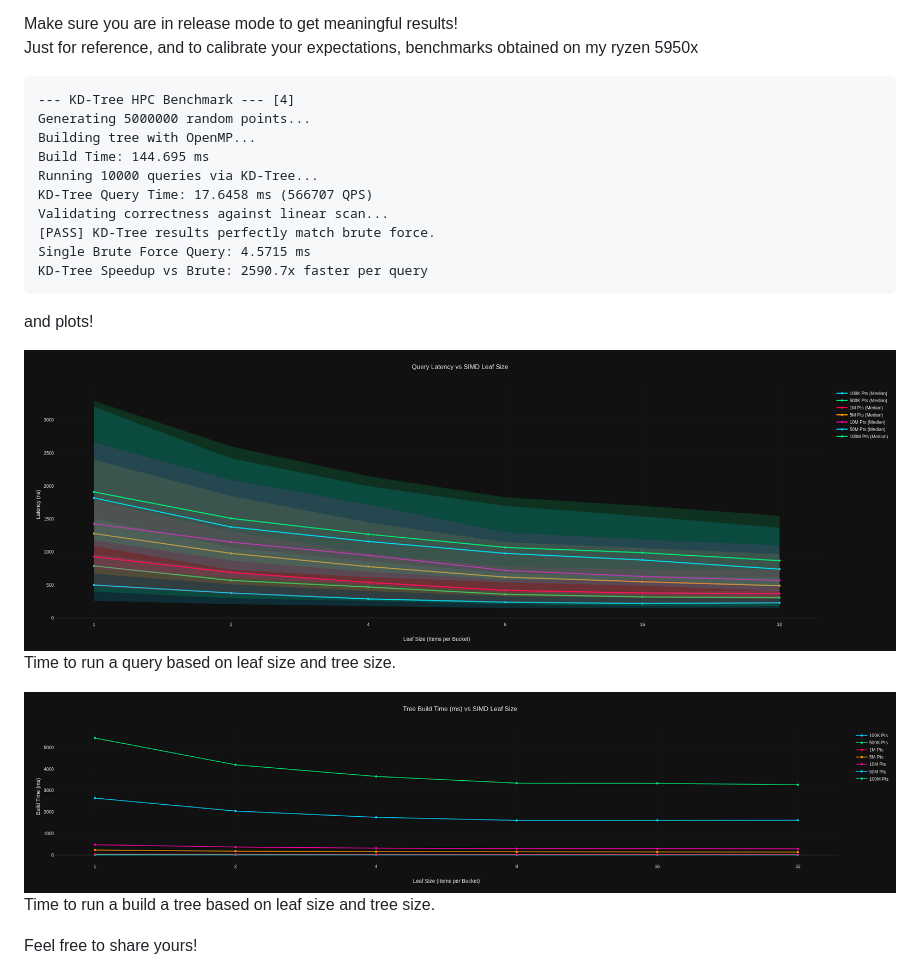
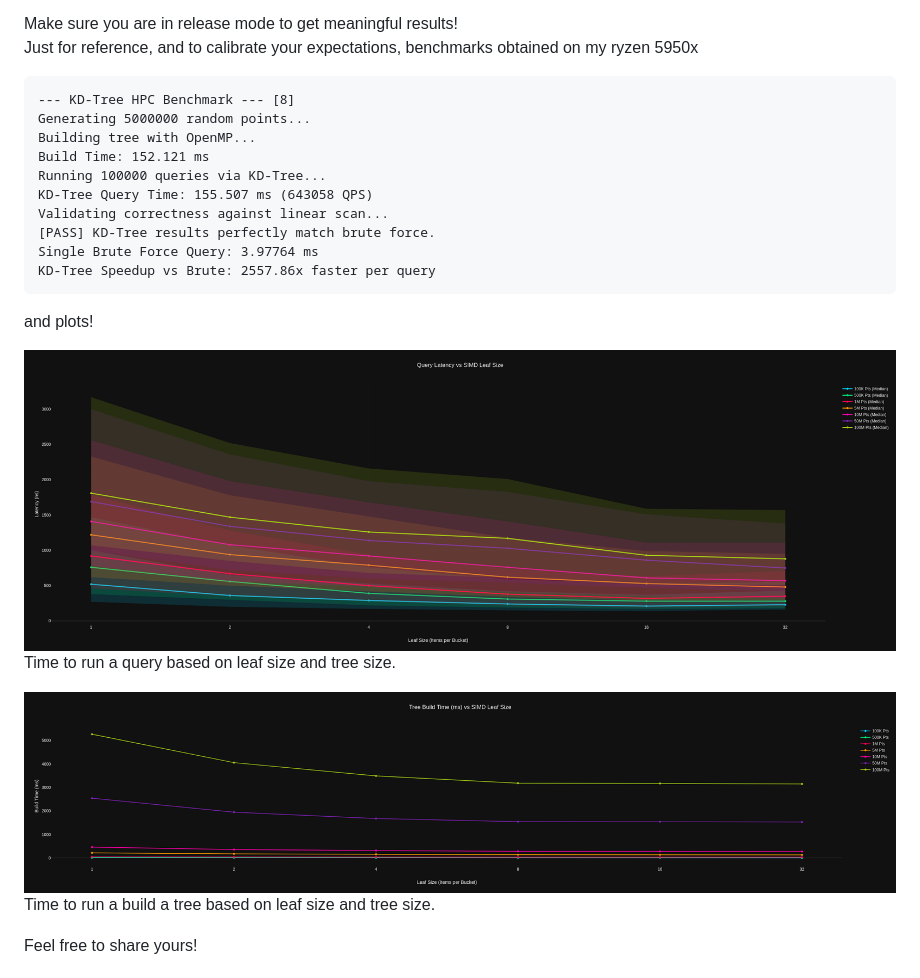
Before and after one commit to KaruroChori/kd3, a Markdown page: README.md, the part around the change. Rendered like a GitHub page; pictures changed too: assets/build-plot.png, assets/query-plot.png.

````diff
--- a/README.md
+++ b/README.md
@@ -124,16 +124,16 @@ Make sure you are in release mode to get meaningful results!
 Just for reference, and to calibrate your expectations, benchmarks obtained on my ryzen 5950x
 
 ```
---- KD-Tree HPC Benchmark --- [4]
+--- KD-Tree HPC Benchmark --- [8]
 Generating 5000000 random points...
 Building tree with OpenMP...
-Build Time: 144.695 ms
-Running 10000 queries via KD-Tree...
-KD-Tree Query Time: 17.6458 ms (566707 QPS)
+Build Time: 152.121 ms
+Running 100000 queries via KD-Tree...
+KD-Tree Query Time: 155.507 ms (643058 QPS)
 Validating correctness against linear scan...
 [PASS] KD-Tree results perfectly match brute force.
-Single Brute Force Query: 4.5715 ms
-KD-Tree Speedup vs Brute: 2590.7x faster per query
+Single Brute Force Query: 3.97764 ms
+KD-Tree Speedup vs Brute: 2557.86x faster per query
 ```
 
 and plots!
````
Also changed, not shown: 6 other files.
